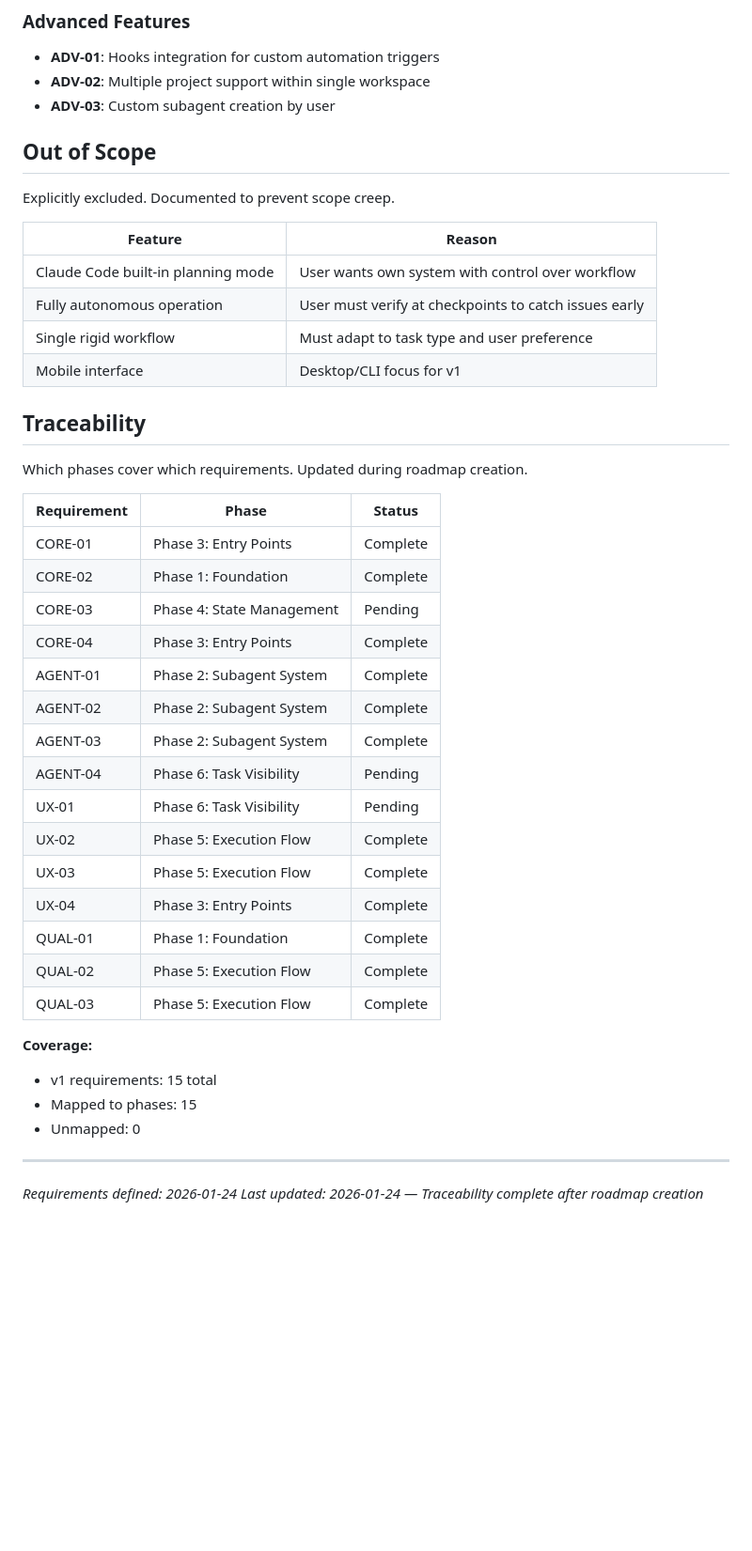
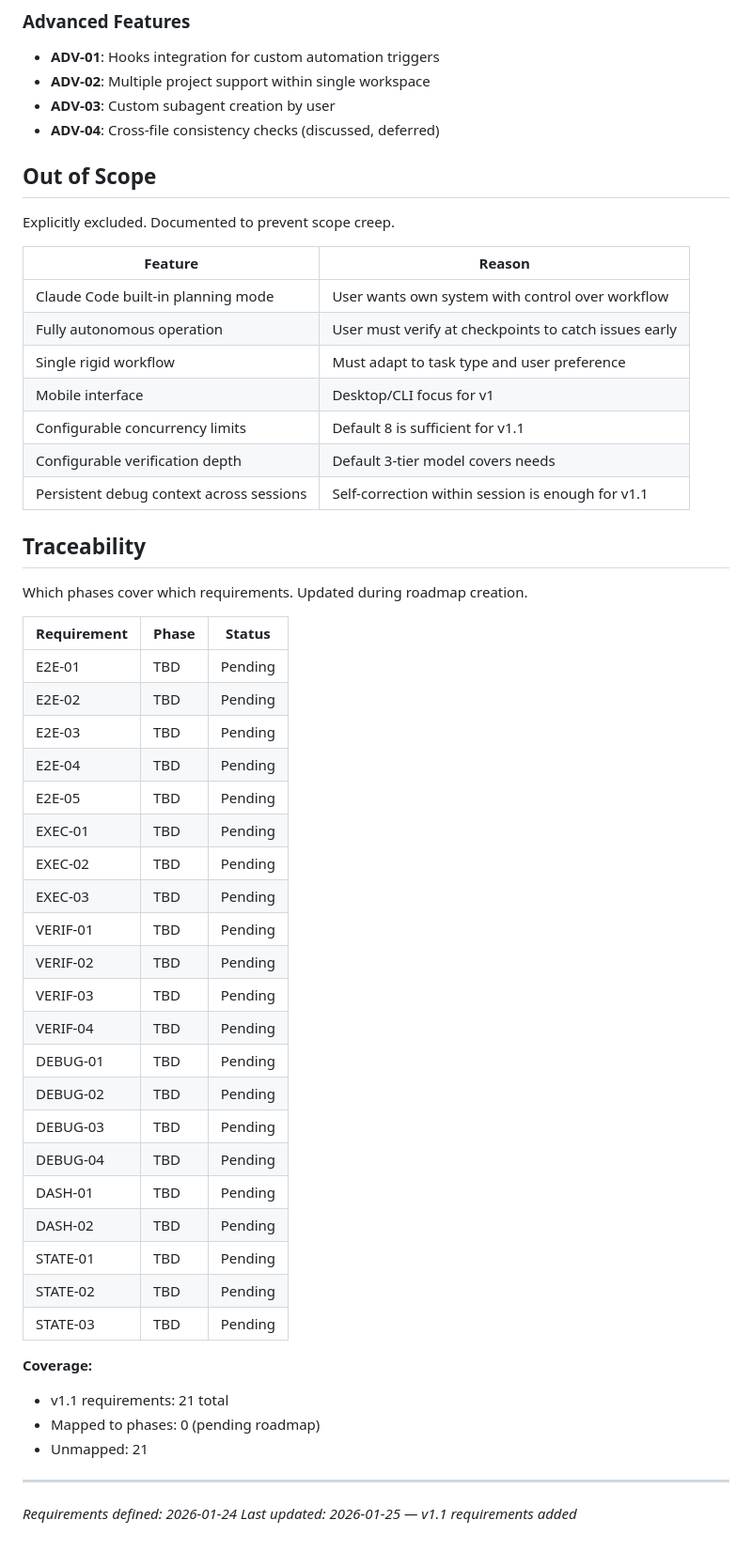
Before and after one commit to boldprojekte/arios-framework, a Markdown page: .planning/REQUIREMENTS.md, the part around one of its changes. Shown at 94% size. Drawn GitHub-style; blank space fills up the shorter version.

```diff
--- a/.planning/REQUIREMENTS.md
+++ b/.planning/REQUIREMENTS.md
@@ -43,6 +83,7 @@ Deferred to future release. Tracked but not in current roadmap.
 - **ADV-01**: Hooks integration for custom automation triggers
 - **ADV-02**: Multiple project support within single workspace
 - **ADV-03**: Custom subagent creation by user
+- **ADV-04**: Cross-file consistency checks (discussed, deferred)
 
 ## Out of Scope
 
@@ -54,6 +95,9 @@ Explicitly excluded. Documented to prevent scope creep.
 | Fully autonomous operation | User must verify at checkpoints to catch issues early |
 | Single rigid workflow | Must adapt to task type and user preference |
 | Mobile interface | Desktop/CLI focus for v1 |
+| Configurable concurrency limits | Default 8 is sufficient for v1.1 |
+| Configurable verification depth | Default 3-tier model covers needs |
+| Persistent debug context across sessions | Self-correction within session is enough for v1.1 |
 
 ## Traceability
 
@@ -61,27 +105,33 @@ Which phases cover which requirements. Updated during roadmap creation.
 
 | Requirement | Phase | Status |
 |-------------|-------|--------|
-| CORE-01 | Phase 3: Entry Points | Complete |
-| CORE-02 | Phase 1: Foundation | Complete |
-| CORE-03 | Phase 4: State Management | Pending |
-| CORE-04 | Phase 3: Entry Points | Complete |
-| AGENT-01 | Phase 2: Subagent System | Complete |
-| AGENT-02 | Phase 2: Subagent System | Complete |
-| AGENT-03 | Phase 2: Subagent System | Complete |
-| AGENT-04 | Phase 6: Task Visibility | Pending |
-| UX-01 | Phase 6: Task Visibility | Pending |
-| UX-02 | Phase 5: Execution Flow | Complete |
-| UX-03 | Phase 5: Execution Flow | Complete |
-| UX-04 | Phase 3: Entry Points | Complete |
-| QUAL-01 | Phase 1: Foundation | Complete |
-| QUAL-02 | Phase 5: Execution Flow | Complete |
-| QUAL-03 | Phase 5: Execution Flow | Complete |
+| E2E-01 | TBD | Pending |
+| E2E-02 | TBD | Pending |
+| E2E-03 | TBD | Pending |
+| E2E-04 | TBD | Pending |
+| E2E-05 | TBD | Pending |
+| EXEC-01 | TBD | Pending |
+| EXEC-02 | TBD | Pending |
+| EXEC-03 | TBD | Pending |
+| VERIF-01 | TBD | Pending |
+| VERIF-02 | TBD | Pending |
+| VERIF-03 | TBD | Pending |
+| VERIF-04 | TBD | Pending |
+| DEBUG-01 | TBD | Pending |
+| DEBUG-02 | TBD | Pending |
+| DEBUG-03 | TBD | Pending |
+| DEBUG-04 | TBD | Pending |
+| DASH-01 | TBD | Pending |
+| DASH-02 | TBD | Pending |
+| STATE-01 | TBD | Pending |
+| STATE-02 | TBD | Pending |
+| STATE-03 | TBD | Pending |
 
 **Coverage:**
-- v1 requirements: 15 total
-- Mapped to phases: 15
-- Unmapped: 0
+- v1.1 requirements: 21 total
+- Mapped to phases: 0 (pending roadmap)
+- Unmapped: 21
 
 ---
 *Requirements defined: 2026-01-24*
-*Last updated: 2026-01-24 — Traceability complete after roadmap creation*
+*Last updated: 2026-01-25 — v1.1 requirements added*
```
Also changed, not shown: other parts of .planning/REQUIREMENTS.md (+45 -5 lines).
